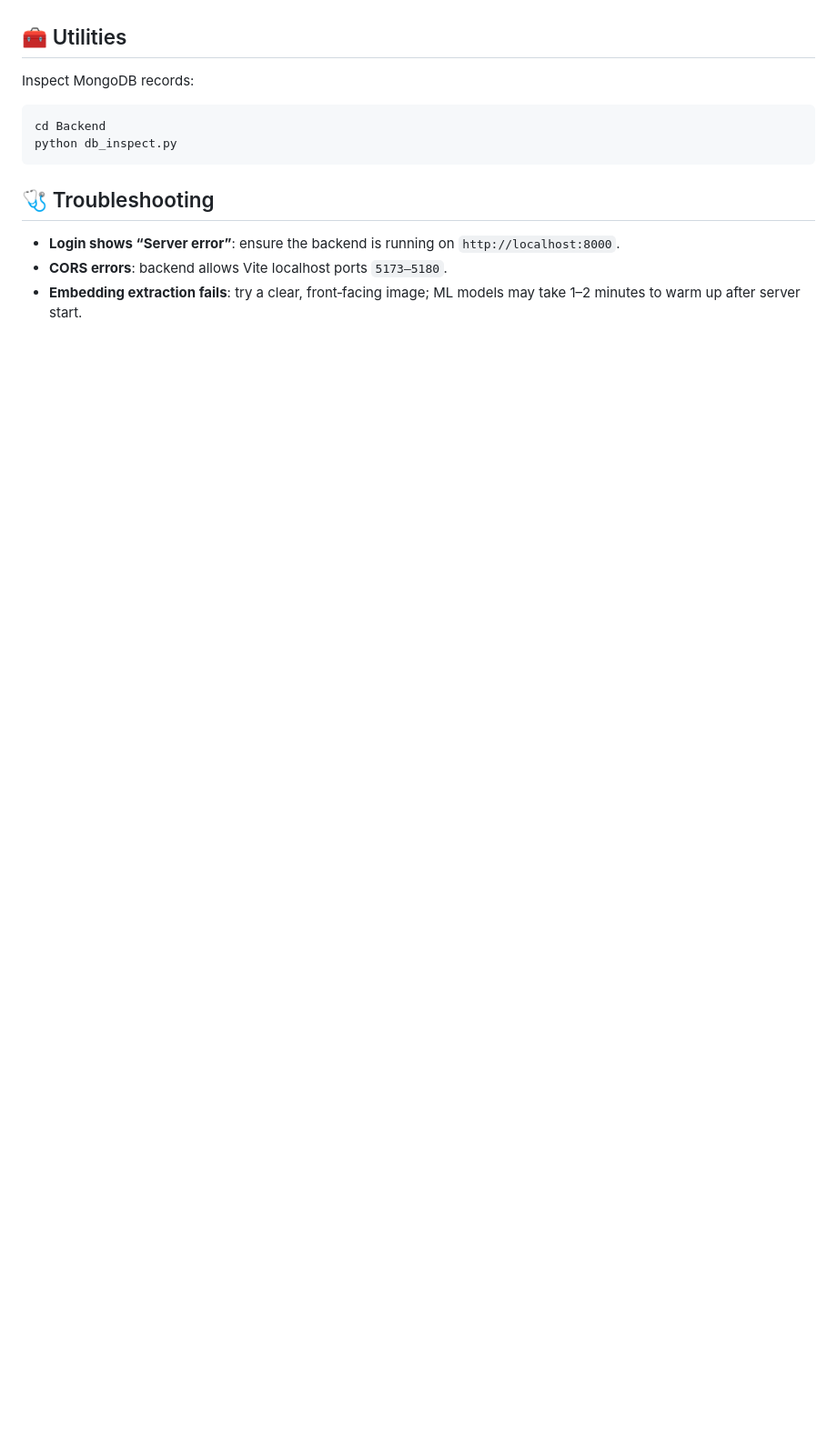
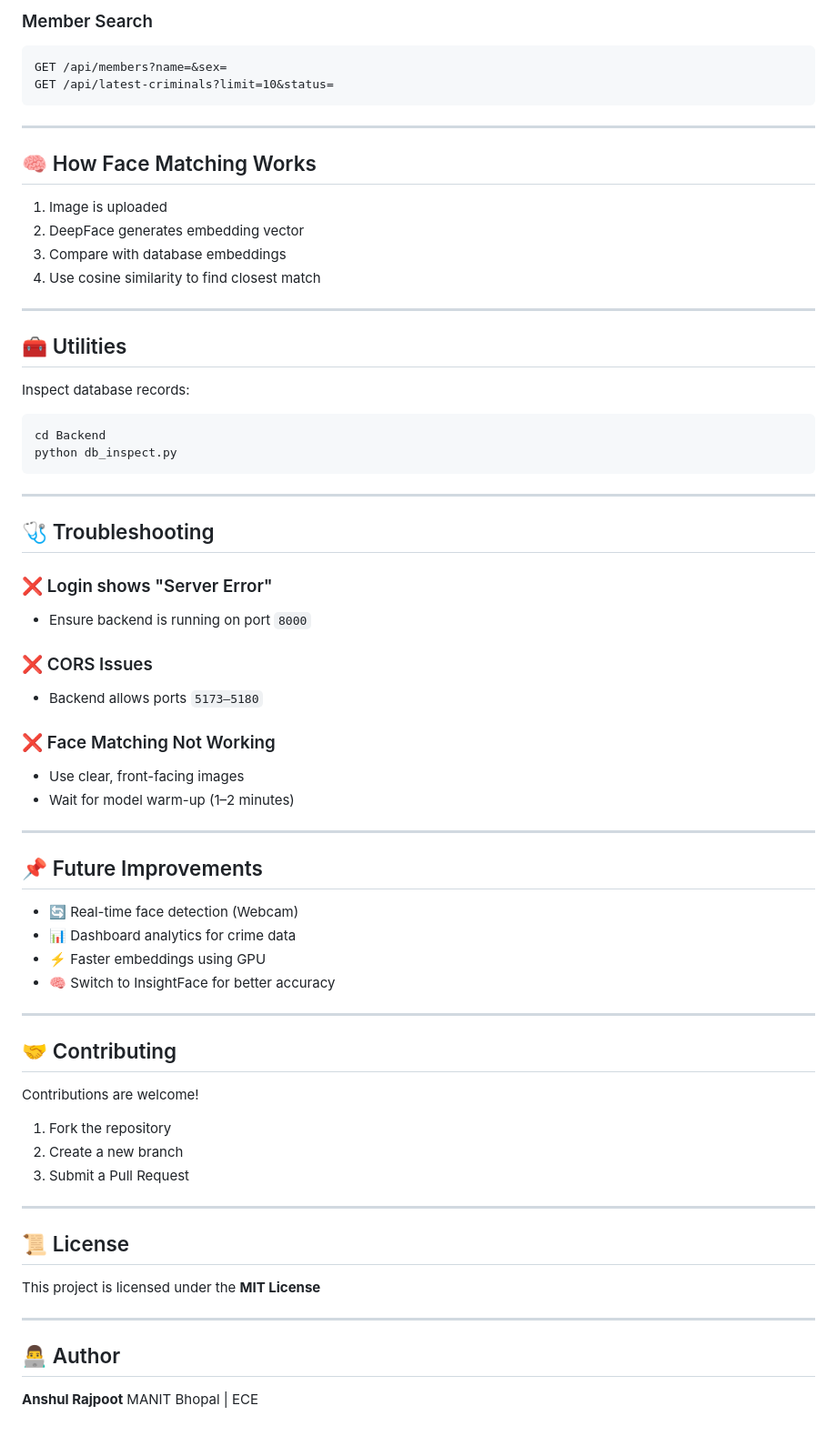
Before and after one commit to Anshul-Rajpoot/Criminal-face-generation-and-recognition, a Markdown page: README.md, the part around one of its changes. Shown at 91% size. GitHub-like rendering; blank space fills up the shorter version.

````diff
--- a/README.md
+++ b/README.md
@@ -118,15 +170,75 @@ The legacy Flask HTML form (served at `/`) also requires the Admin Secret Key wh
+### Member Search
+
+```http
+GET /api/members?name=&sex=
+GET /api/latest-criminals?limit=10&status=
+```
+
+---
+
+## 🧠 How Face Matching Works
+
+1. Image is uploaded
+2. DeepFace generates embedding vector
+3. Compare with database embeddings
+4. Use cosine similarity to find closest match
+
+---
 
 ## 🧰 Utilities
 
-Inspect MongoDB records:
+Inspect database records:
 
 ```bash
 cd Backend
 python db_inspect.py
 ```
 
+---
+
 ## 🩺 Troubleshooting
 
-- **Login shows “Server error”**: ensure the backend is running on `http://localhost:8000`.
-- **CORS errors**: backend allows Vite localhost ports `5173–5180`.
-- **Embedding extraction fails**: try a clear, front‑facing image; ML models may take 1–2 minutes to warm up after server start.
+### ❌ Login shows "Server Error"
+
+* Ensure backend is running on port `8000`
+
+### ❌ CORS Issues
+
+* Backend allows ports `5173–5180`
+
+### ❌ Face Matching Not Working
+
+* Use clear, front-facing images
+* Wait for model warm-up (1–2 minutes)
+
+---
+
+## 📌 Future Improvements
+
+* 🔄 Real-time face detection (Webcam)
+* 📊 Dashboard analytics for crime data
+* ⚡ Faster embeddings using GPU
+* 🧠 Switch to InsightFace for better accuracy
+
+---
+
+## 🤝 Contributing
+
+Contributions are welcome!
+
+1. Fork the repository
+2. Create a new branch
+3. Submit a Pull Request
+
+---
+
+## 📜 License
+
+This project is licensed under the **MIT License**
+
+---
+
+## 👨‍💻 Author
+
+**Anshul Rajpoot**
+MANIT Bhopal | ECE
````
Also changed, not shown: other parts of README.md (+110 -58 lines).
